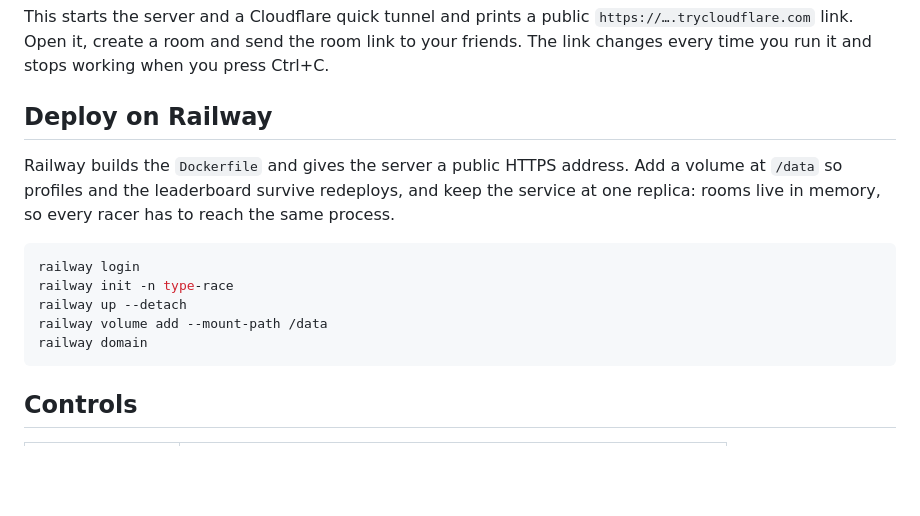
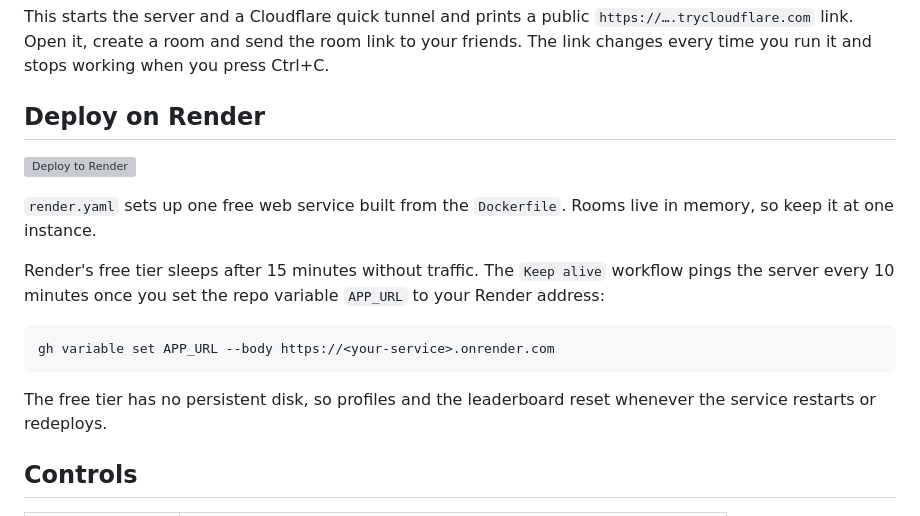
Before and after one commit to Nuu-maan/type-race, a Markdown page: README.md, the part around the change. Rendered like a GitHub page; blank space fills up the shorter version; grey boxes are pictures that could not be loaded.

Commit message:
Document deploying to Render with the keep-alive ping

````diff
--- a/README.md
+++ b/README.md
@@ -81,17 +81,19 @@ bun run share
 
 This starts the server and a Cloudflare quick tunnel and prints a public `https://….trycloudflare.com` link. Open it, create a room and send the room link to your friends. The link changes every time you run it and stops working when you press Ctrl+C.
 
-## Deploy on Railway
+## Deploy on Render
 
-Railway builds the `Dockerfile` and gives the server a public HTTPS address. Add a volume at `/data` so profiles and the leaderboard survive redeploys, and keep the service at one replica: rooms live in memory, so every racer has to reach the same process.
+[![Deploy to Render](https://render.com/images/deploy-to-render-button.svg)](https://render.com/deploy?repo=https://github.com/Nuu-maan/type-race)
+
+`render.yaml` sets up one free web service built from the `Dockerfile`. Rooms live in memory, so keep it at one instance.
+
+Render's free tier sleeps after 15 minutes without traffic. The `Keep alive` workflow pings the server every 10 minutes once you set the repo variable `APP_URL` to your Render address:
 
 ```sh
-railway login
-railway init -n type-race
-railway up --detach
-railway volume add --mount-path /data
-railway domain
+gh variable set APP_URL --body https://<your-service>.onrender.com
 ```
+
+The free tier has no persistent disk, so profiles and the leaderboard reset whenever the service restarts or redeploys.
 
 ## Controls
 
````
